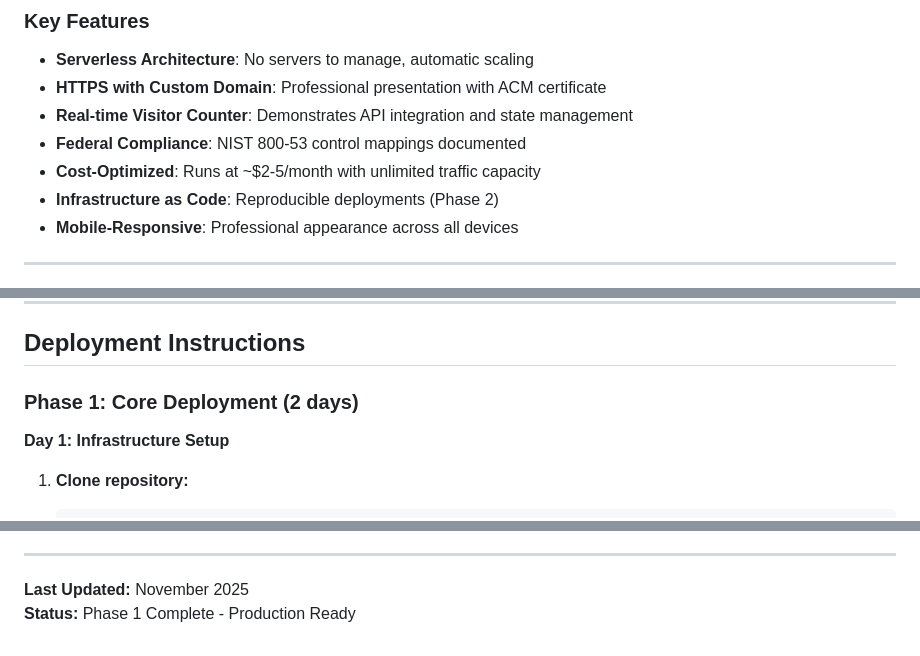
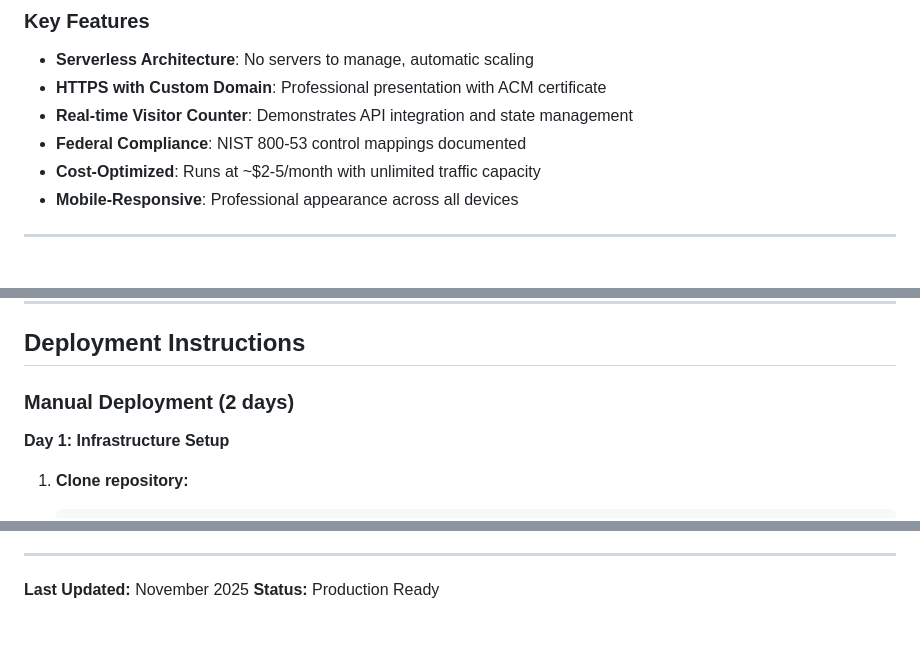
Before and after one commit to joshuamichaelhall/federal-cloud-resume, a Markdown page: README.md, 3 parts joined by grey strips. GitHub-like rendering.

```diff
--- a/README.md
+++ b/README.md
@@ -21,7 +21,6 @@ This project showcases a secure, scalable serverless resume architecture aligned
 - **Real-time Visitor Counter**: Demonstrates API integration and state management
 - **Federal Compliance**: NIST 800-53 control mappings documented
 - **Cost-Optimized**: Runs at ~$2-5/month with unlimited traffic capacity
-- **Infrastructure as Code**: Reproducible deployments (Phase 2)
 - **Mobile-Responsive**: Professional appearance across all devices
 
 ---
@@ -134,7 +131,7 @@ Monthly operational costs (estimated):
 
 ## Deployment Instructions
 
-### Phase 1: Core Deployment (2 days)
+### Manual Deployment (2 days)
 
 **Day 1: Infrastructure Setup**
 
@@ -435,4 +401,4 @@ Built with assistance from Anthropic's Claude AI assistant for documentation, co
 ---
 
 **Last Updated:** November 2025
-**Status:** Phase 1 Complete - Production Ready
+**Status:** Production Ready
```
Also changed, not shown: other parts of README.md (+0 -33 lines).
